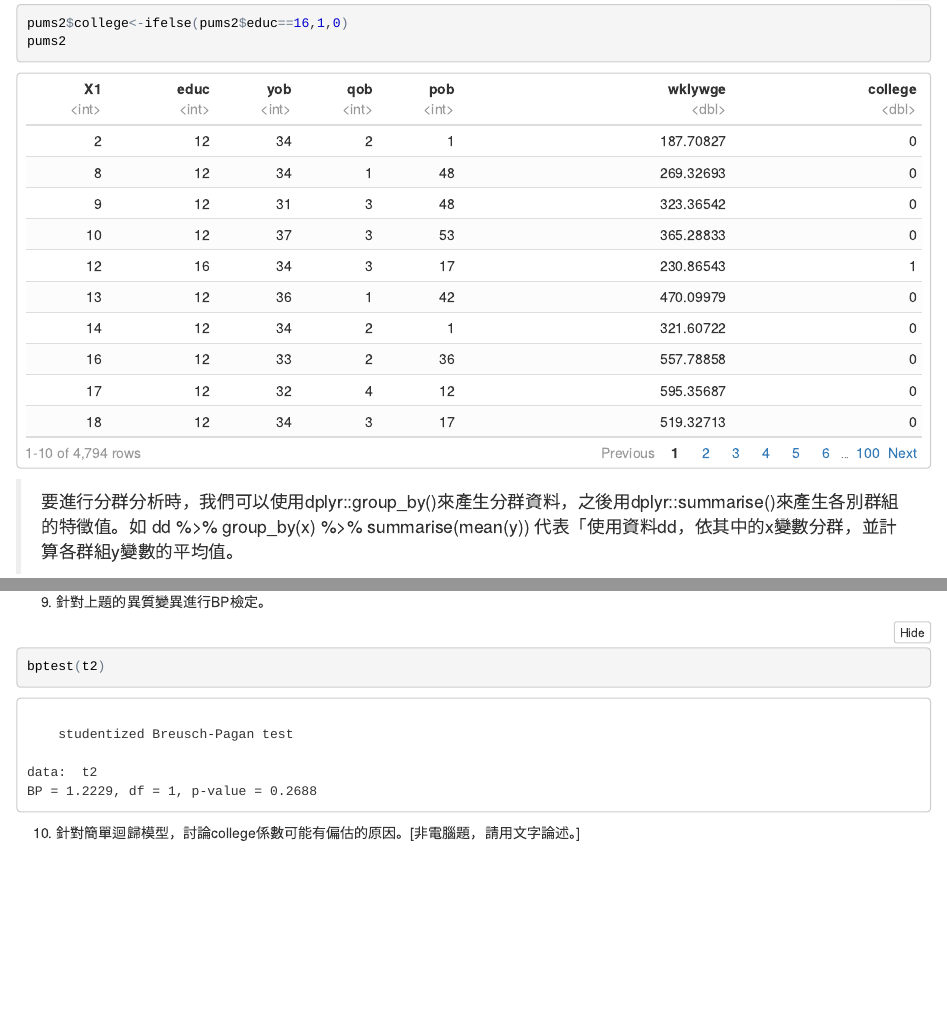
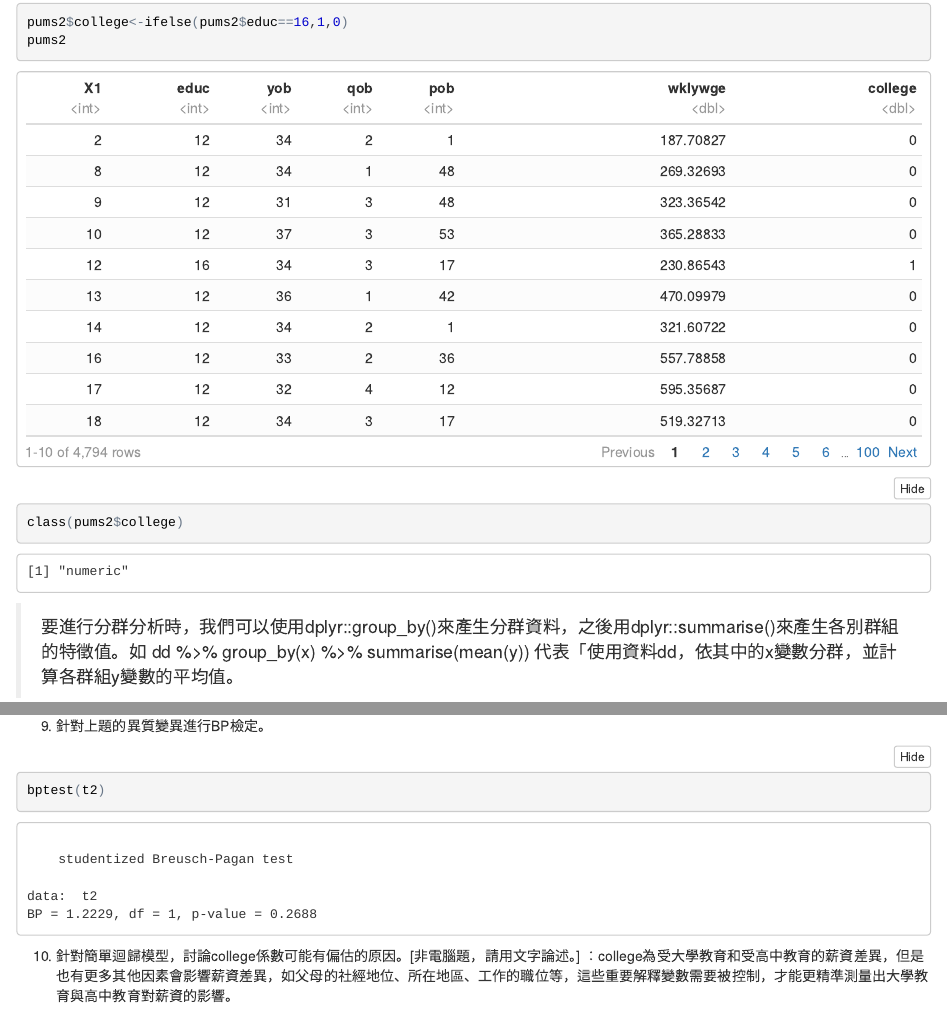
Before and after one commit to tpemartin/Part-I-Assignment, an R Markdown document (HW1.Rmd): the page in a window 1100 px wide, from 2040 px down before the commit and from 2380 px down after it, so that both start at the same text, and a second part further down, joined at a grey line. The pictures show the output file HW1.nb.html that the author committed with the source, opened offline.

````diff
--- a/HW1.Rmd
+++ b/HW1.Rmd
@@ -45,6 +45,7 @@
 ```{r}
 pums2$college<-ifelse(pums2$educ==16,1,0)
 pums2
+class(pums2$college)
 ```
 
 
@@ -79,3 +80,4 @@
 ```
 
 10. 針對簡單迴歸模型，討論college係數可能有偏估的原因。[非電腦題，請用文字論述。]
+：college為受大學教育和受高中教育的薪資差異，但是也有更多其他因素會影響薪資差異，如父母的社經地位、所在地區、工作的職位等，這些重要解釋變數需要被控制，才能更精準測量出大學教育與高中教育對薪資的影響。
````
Also changed, not shown: HW1.nb.html.
